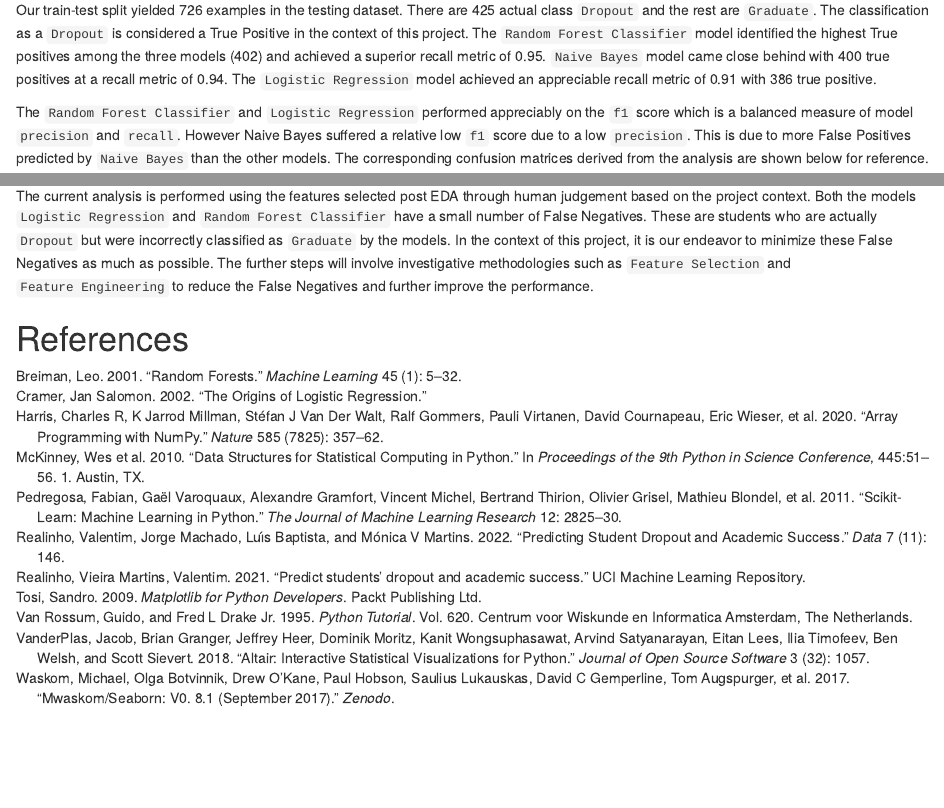
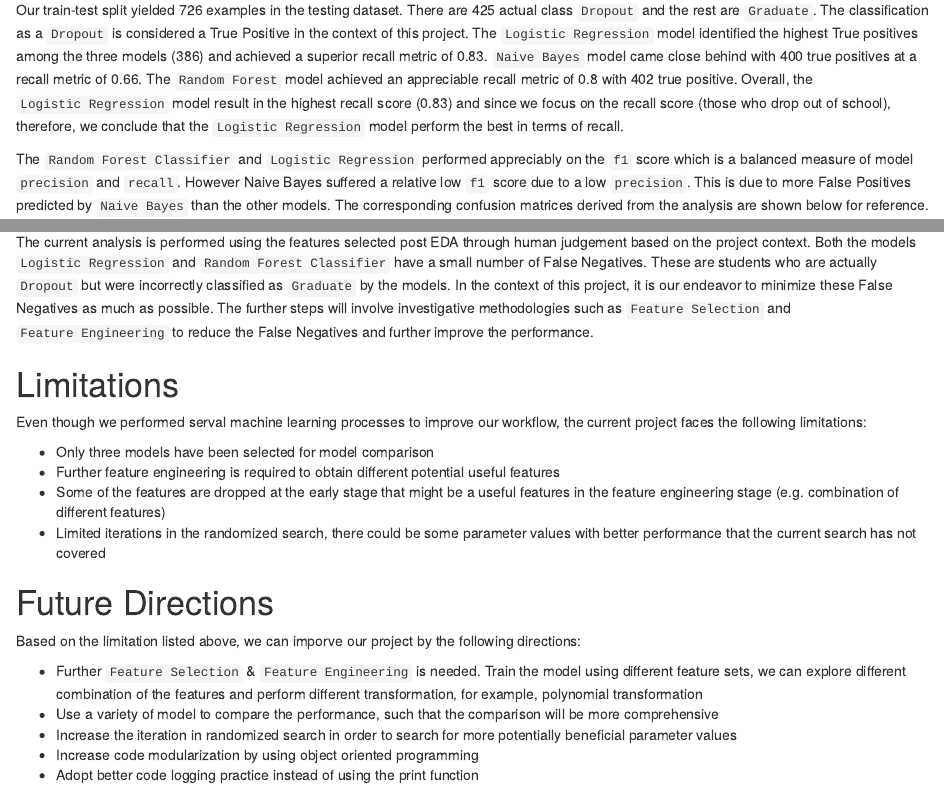
Before and after one commit to UBC-MDS/dropout-predictions, an R Markdown document (doc/The_Report_of_Dropout_Prediction.Rmd): the page in a window 1100 px wide, from 4400 px down before the commit and from 4300 px down after it, so that both start at the same text, and a second part further down, joined at a grey line. The pictures show the output file doc/The_Report_of_Dropout_Prediction.html that the author committed with the source, opened offline.

Commit message:
add limitation

```diff
--- a/doc/The_Report_of_Dropout_Prediction.Rmd
+++ b/doc/The_Report_of_Dropout_Prediction.Rmd
@@ -75,9 +89,7 @@ The density plot reveals the gender imbalance in our data set with the number of
 ## Modeling
 The objective of this project is to investigate how accurately we can predict that a student will drop out of school. Furthermore what underlying factors are the predominant influencing this outcome? Accurate classification of a true drop out in the available data is our chosen metric of interest. This is defined as `Recall` and it represents the proportion of the true drop-outs in the dataset, accurately predicted by the model. Each of the three models Naive Bayes, Logistic Regression and Random Forest Classifier were fitted on training data. The hyperparameter tuning was performed on using `Random Search CV` for Logistic Regression and Random Forest Classifier. The optimized models were then used to predict the classification on the test data. The performance of the models was compared through the Confusion Matrix, Precision-Recall curve, and Receive-Operating Characteristics plots. The metrics were tabulated for numerical interpretation.
 
-Our train-test split yielded 726 examples in the testing dataset. There are 425 actual class `Dropout` and the rest are `Graduate`. The classification as a `Dropout` is considered a True Positive in the context of this project. The `Random Forest Classifier` model identified the highest True positives among the three models (402) and achieved a superior recall metric of 0.95. `Naive Bayes` model came close behind with 400 true positives at a recall metric of 0.94. The `Logistic Regression` model achieved an appreciable recall metric of 0.91 with 386 true positive.
-
-
+Our train-test split yielded 726 examples in the testing dataset. There are 425 actual class `Dropout` and the rest are `Graduate`. The classification as a `Dropout` is considered a True Positive in the context of this project. The `Logistic Regression` model identified the highest True positives among the three models (386) and achieved a superior recall metric of `r round(test_result[[1,2]], 2)`. `Naive Bayes` model came close behind with 400 true positives at a recall metric of `r round(test_result[[1,3]], 2)`. The `Random Forest` model achieved an appreciable recall metric of `r round(test_result[[1,4]], 2)` with 402 true positive. Overall, the `Logistic Regression` model result in the highest recall score (`r round(test_result[[1,2]], 2)`) and since we focus on the recall score (those who drop out of school), therefore, we conclude that the `Logistic Regression` model perform the best in terms of recall.
 
 The `Random Forest Classifier` and `Logistic Regression` performed appreciably on the `f1` score which is a balanced measure of model `precision` and `recall`. However Naive Bayes suffered a relative low `f1` score due to a low `precision`. This is due to more False Positives predicted by `Naive Bayes` than the other models. The corresponding confusion matrices derived from the analysis are shown below for reference.
 
@@ -128,5 +135,21 @@ knitr::kable(cv_result, caption = "Table 2. Cross Validation Results")|>
 
 The current analysis is performed using the features selected post EDA through human judgement based on the project context. Both the models `Logistic Regression` and `Random Forest Classifier` have a small number of False Negatives. These are students who are actually `Dropout` but were incorrectly classified as `Graduate` by the models. In the context of this project, it is our endeavor to minimize these False Negatives as much as possible. The further steps will involve investigative methodologies such as `Feature Selection` and `Feature Engineering` to reduce the False Negatives and further improve the performance.
 
+# Limitations
+Even though we performed serval machine learning processes to improve our workflow, the current project faces the following limitations:
+
+- Only three models have been selected for model comparison
+- Further feature engineering is required to obtain different potential useful features
+- Some of the features are dropped at the early stage that might be a useful features in the feature engineering stage (e.g. combination of different features)
+- Limited iterations in the randomized search, there could be some parameter values with better performance that the current search has not covered
+
+# Future Directions
+Based on the limitation listed above, we can imporve our project by the following directions:
+
+- Further `Feature Selection` & `Feature Engineering` is needed. Train the model using different feature sets, we can explore different combination of the features and perform different transformation, for example, polynomial transformation
+- Use a variety of model to compare the performance, such that the comparison will be more comprehensive
+- Increase the iteration in randomized search in order to search for more potentially beneficial parameter values
+- Increase code modularization by using object oriented programming
+- Adopt better code logging practice instead of using the print function
 
 # References
```
Also changed, not shown: doc/The_Report_of_Dropout_Prediction.html, doc/The_Report_of_Dropout_Prediction.Rmd (33 more changed lines).
